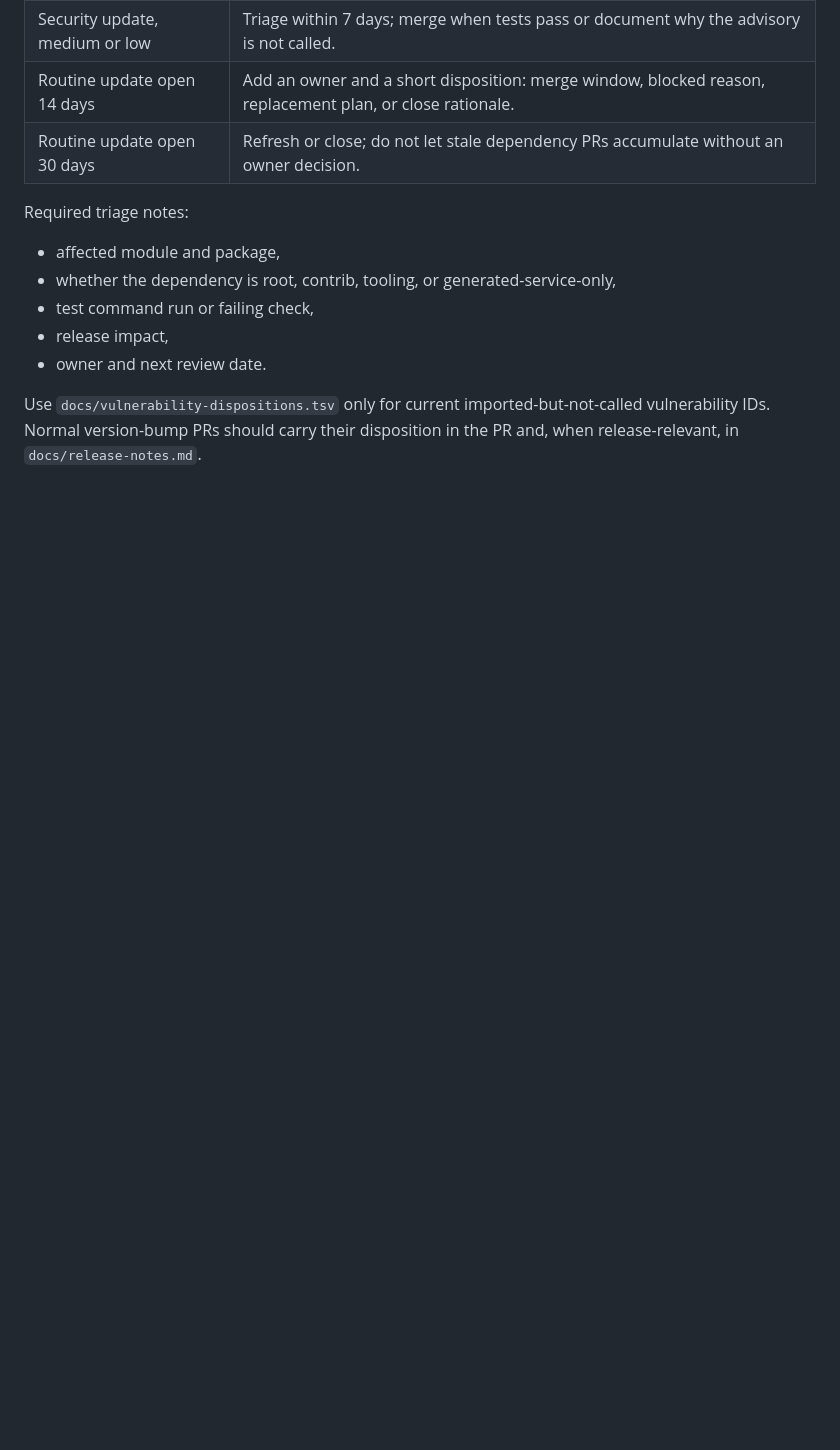
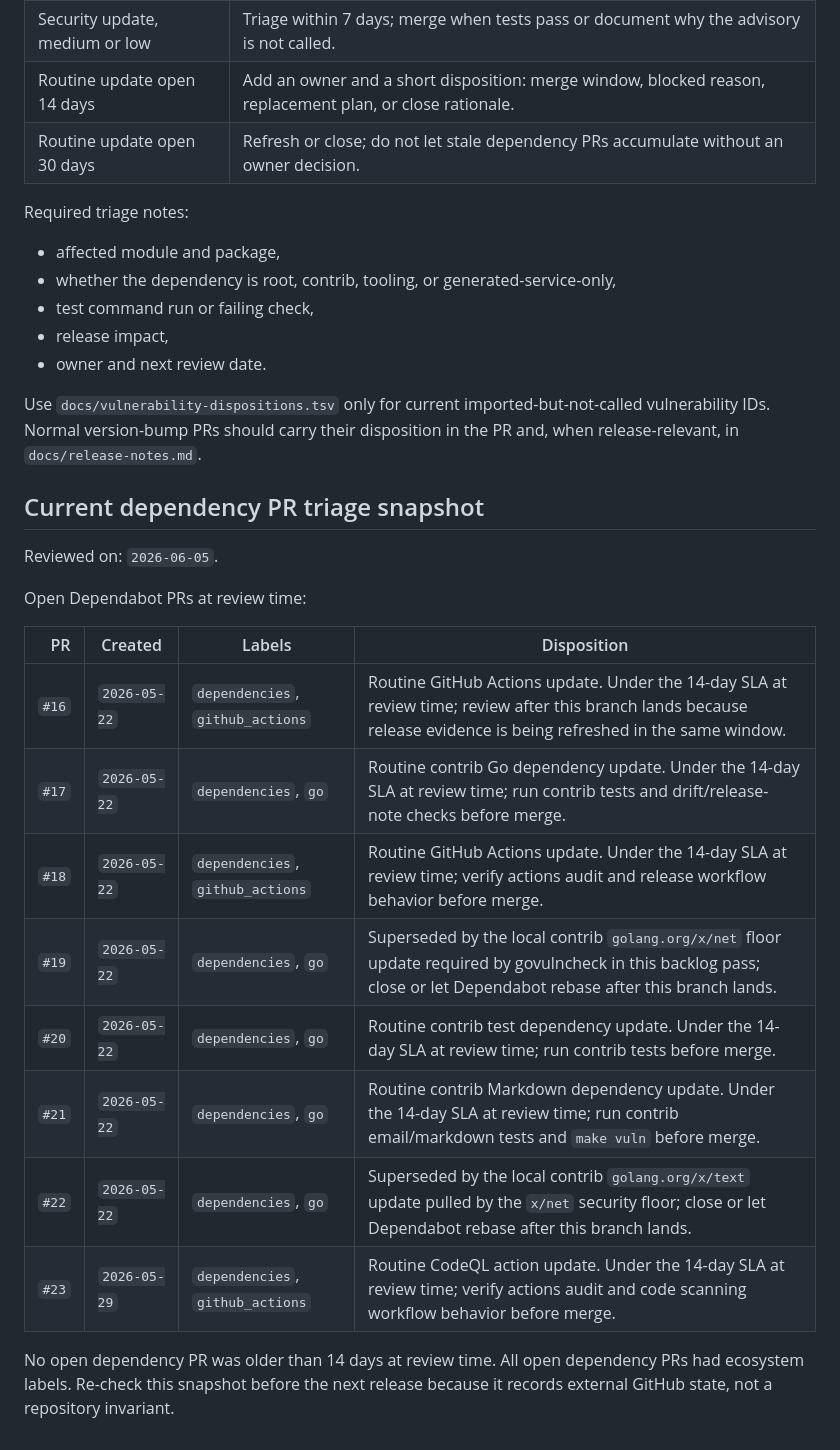
Before and after one commit to aatuh/api-toolkit, a Markdown page: docs/dependency-risk.md, the part around the change. GitHub-like rendering; blank space fills up the shorter version.

Commit message:
docs: record dependency pr triage

```diff
--- a/docs/dependency-risk.md
+++ b/docs/dependency-risk.md
@@ -75,3 +75,24 @@ Required triage notes:
 Use `docs/vulnerability-dispositions.tsv` only for current imported-but-not-called
 vulnerability IDs. Normal version-bump PRs should carry their disposition in the
 PR and, when release-relevant, in `docs/release-notes.md`.
+
+## Current dependency PR triage snapshot
+
+Reviewed on: `2026-06-05`.
+
+Open Dependabot PRs at review time:
+
+| PR | Created | Labels | Disposition |
+| ---: | --- | --- | --- |
+| `#16` | `2026-05-22` | `dependencies`, `github_actions` | Routine GitHub Actions update. Under the 14-day SLA at review time; review after this branch lands because release evidence is being refreshed in the same window. |
+| `#17` | `2026-05-22` | `dependencies`, `go` | Routine contrib Go dependency update. Under the 14-day SLA at review time; run contrib tests and drift/release-note checks before merge. |
+| `#18` | `2026-05-22` | `dependencies`, `github_actions` | Routine GitHub Actions update. Under the 14-day SLA at review time; verify actions audit and release workflow behavior before merge. |
+| `#19` | `2026-05-22` | `dependencies`, `go` | Superseded by the local contrib `golang.org/x/net` floor update required by govulncheck in this backlog pass; close or let Dependabot rebase after this branch lands. |
+| `#20` | `2026-05-22` | `dependencies`, `go` | Routine contrib test dependency update. Under the 14-day SLA at review time; run contrib tests before merge. |
+| `#21` | `2026-05-22` | `dependencies`, `go` | Routine contrib Markdown dependency update. Under the 14-day SLA at review time; run contrib email/markdown tests and `make vuln` before merge. |
+| `#22` | `2026-05-22` | `dependencies`, `go` | Superseded by the local contrib `golang.org/x/text` update pulled by the `x/net` security floor; close or let Dependabot rebase after this branch lands. |
+| `#23` | `2026-05-29` | `dependencies`, `github_actions` | Routine CodeQL action update. Under the 14-day SLA at review time; verify actions audit and code scanning workflow behavior before merge. |
+
+No open dependency PR was older than 14 days at review time. All open
+dependency PRs had ecosystem labels. Re-check this snapshot before the next
+release because it records external GitHub state, not a repository invariant.
```
